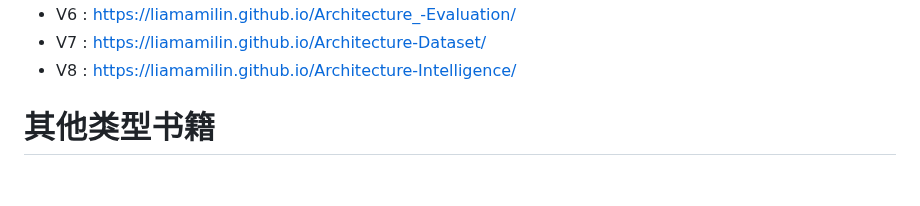
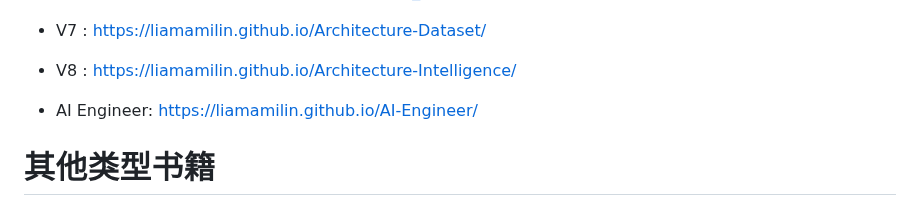
Before and after one commit to liamamilin/Some-Project, a Markdown page: 个人重要/****** 我的书.md, the part around the change. GitHub-like rendering; blank space fills up the shorter version.

```diff
--- a/个人重要/****** 我的书.md
+++ b/个人重要/****** 我的书.md
@@ -139,7 +139,7 @@ PIA-Personal Intelligence Architecture 这几本书看下是否需要优化
 - V7 :  https://liamamilin.github.io/Architecture-Dataset/
 - V8 :  https://liamamilin.github.io/Architecture-Intelligence/
 
-
+- AI Engineer:  https://liamamilin.github.io/AI-Engineer/
 # 其他类型书籍
 
 - https://liamamilin.github.io/English-for-Reality/
```
